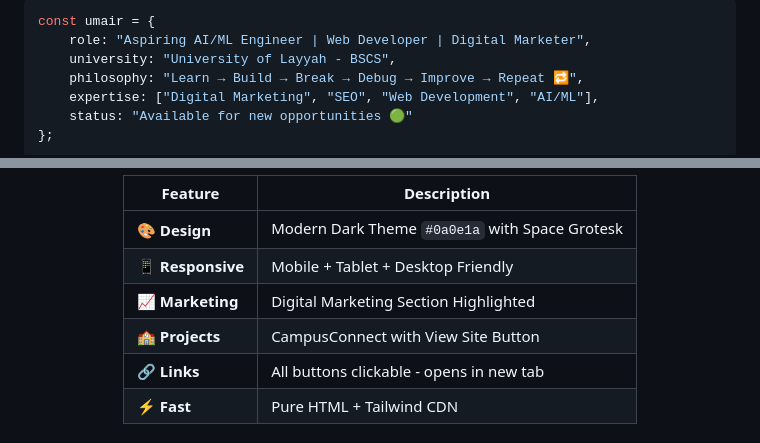
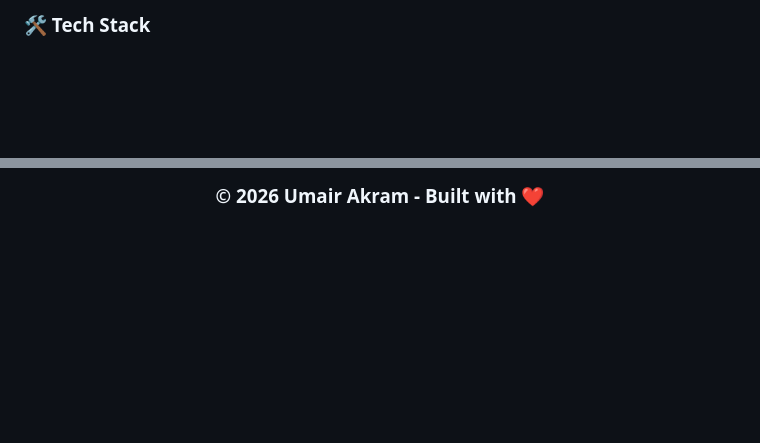
Before and after one commit to umaiirakram/personal-portfolio, a Markdown page: README.md, 2 parts joined by grey strips. Drawn GitHub-style; blank space fills up the shorter version.

````diff
--- a/README.md
+++ b/README.md
@@ -38,11 +36,3 @@
 
-```js
-const umair = {
-    role: "Aspiring AI/ML Engineer | Web Developer | Digital Marketer",
-    university: "University of Layyah - BSCS",
-    philosophy: "Learn → Build → Break → Debug → Improve → Repeat 🔁",
-    expertise: ["Digital Marketing", "SEO", "Web Development", "AI/ML"],
-    status: "Available for new opportunities 🟢"
-};
-```
+### 🛠 Tech Stack
 
@@ -50,13 +62,6 @@ const umair = {
 
 <div align="center">
 
-| Feature | Description |
-|---------|-------------|
-| 🎨 **Design** | Modern Dark Theme `#0a0e1a` with Space Grotesk |
-| 📱 **Responsive** | Mobile + Tablet + Desktop Friendly |
-| 📈 **Marketing** | Digital Marketing Section Highlighted |
-| 🏫 **Projects** | CampusConnect with View Site Button |
-| 🔗 **Links** | All buttons clickable - opens in new tab |
-| ⚡ **Fast** | Pure HTML + Tailwind CDN |
+### © 2026 Umair Akram - Built with ❤️
 
 </div>
````
Also changed, not shown: other parts of README.md (+40 -106 lines).
